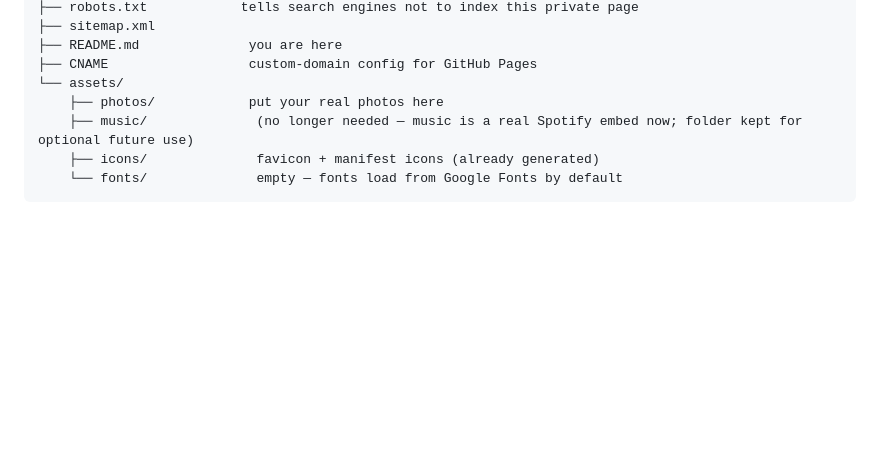
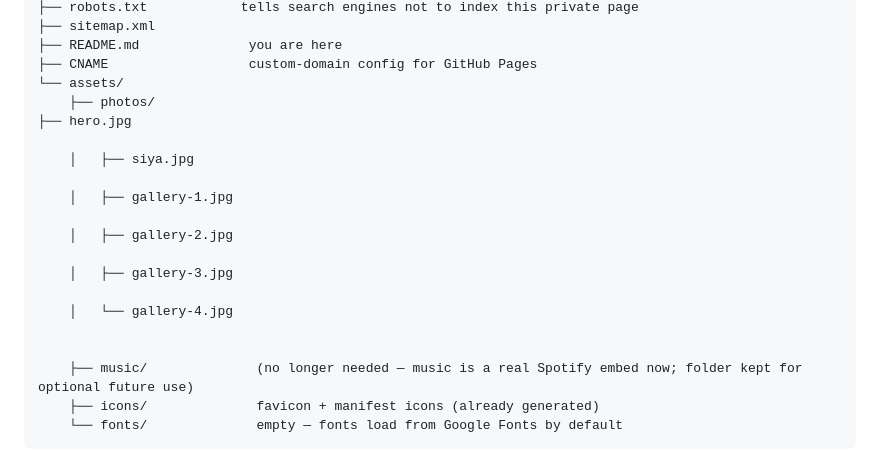
Before and after one commit to y2g6p6f429-crypto/Sushhhh-, a Markdown page: README.md, the part around the change. GitHub-like rendering; blank space fills up the shorter version.

```diff
--- a/README.md
+++ b/README.md
@@ -20,7 +20,20 @@ forsiya/
 ├── README.md              you are here
 ├── CNAME                  custom-domain config for GitHub Pages
 └── assets/
-    ├── photos/            put your real photos here
+    ├── photos/
+├── hero.jpg
+
+    │   ├── siya.jpg
+
+    │   ├── gallery-1.jpg
+
+    │   ├── gallery-2.jpg
+
+    │   ├── gallery-3.jpg
+
+    │   └── gallery-4.jpg
+
+
     ├── music/              (no longer needed — music is a real Spotify embed now; folder kept for optional future use)
     ├── icons/              favicon + manifest icons (already generated)
     └── fonts/              empty — fonts load from Google Fonts by default
```
